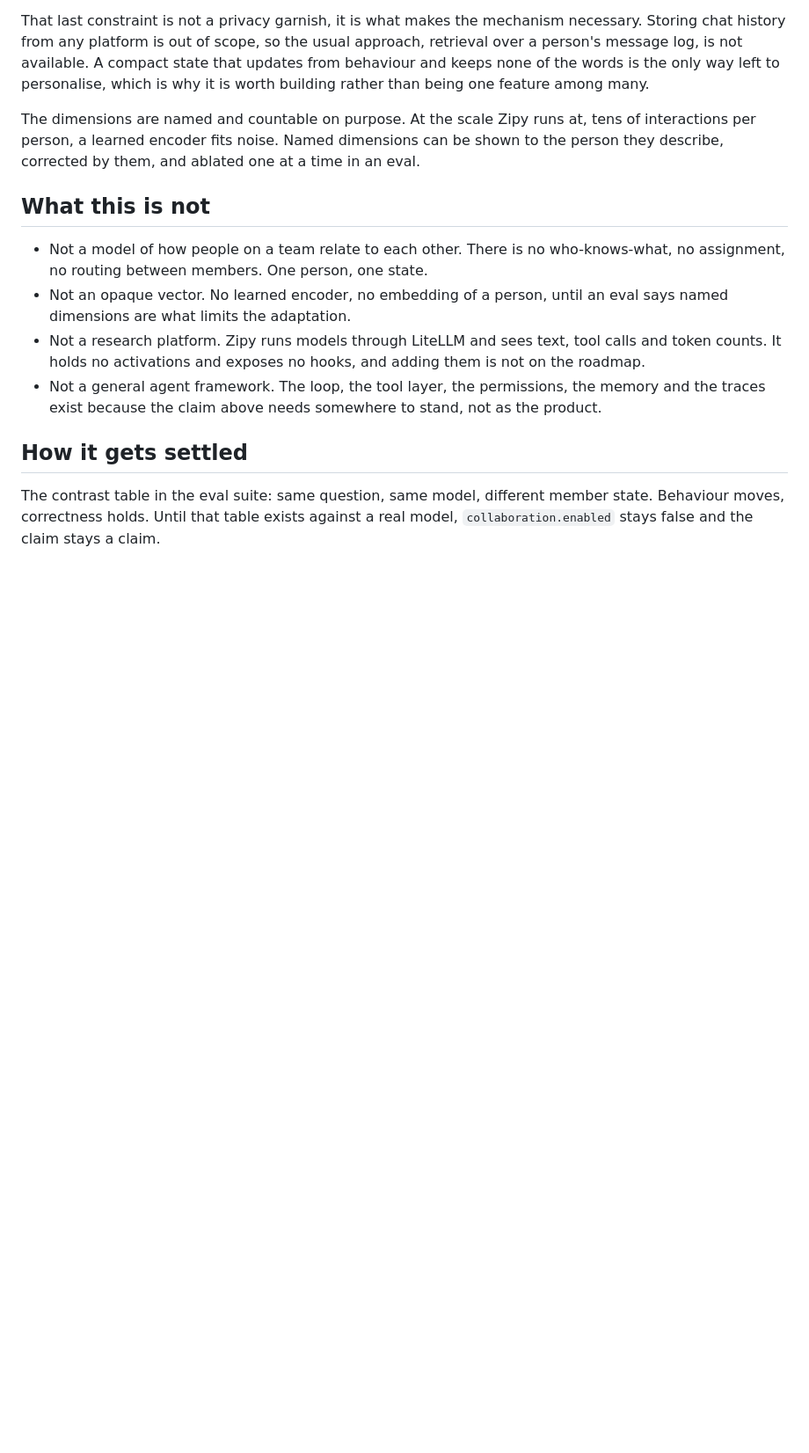
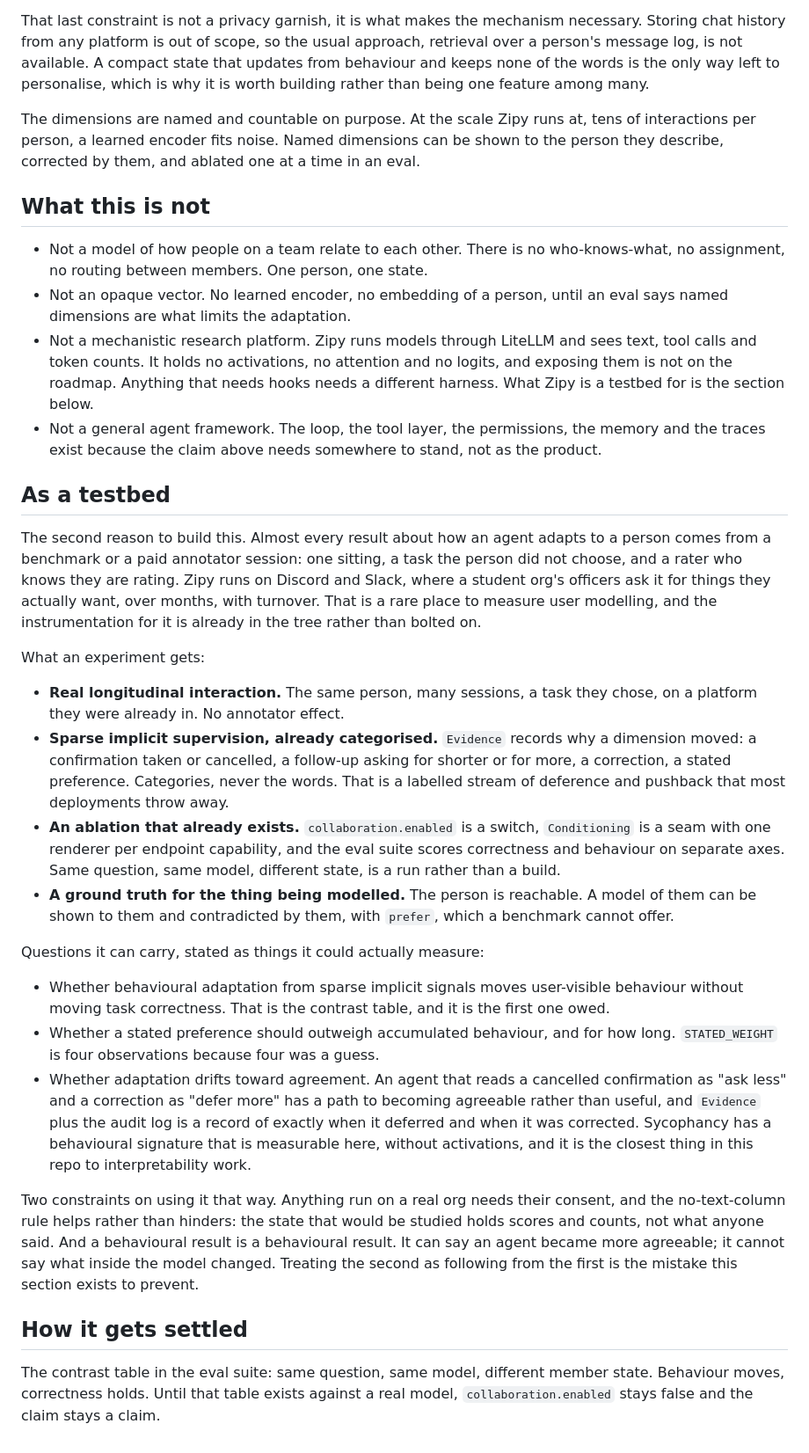
Before and after one commit to ashworks1706/zipy, a Markdown page: docs/VISION.md, the part around one of its changes. Shown at 88% size. GitHub-like rendering; blank space fills up the shorter version.

Commit message:
Frame Zipy as a testbed for adaptive agents, not only a product
The instrumentation for measuring user modelling was already in the tree and
read as product detail: Evidence categorises why a dimension moved,
collaboration.enabled is an ablation switch, Conditioning is a seam per
endpoint capability, and the eval suite keeps correctness and behaviour on
separate axes. Nothing said those were there to be measured with, so the next
pass over them would simplify them away.

VISION.md now names the second reason to build this. Discord and Slack give
longitudinal interaction with people doing tasks they chose, which a benchmark
or a paid annotator sitting cannot, and the deference and pushback signals most
deployments discard are already labelled here.

The boundary is stated with it, because it is the part that is easy to
overclaim. Zipy sees text, tool calls and token counts through LiteLLM and holds
no activations, so it can show an agent became more agreeable and can never say
what inside the model changed.

Co-Authored-By: Claude Opus 5 <noreply@anthropic.com>
Claude-Session: https://claude.ai/code/session_011n6KiWCD7LEsPzTwLZF7YA

```diff
--- a/docs/VISION.md
+++ b/docs/VISION.md
@@ -50,10 +55,54 @@ they describe, corrected by them, and ablated one at a time in an eval.
   assignment, no routing between members. One person, one state.
 - Not an opaque vector. No learned encoder, no embedding of a person, until an eval says named
   dimensions are what limits the adaptation.
-- Not a research platform. Zipy runs models through LiteLLM and sees text, tool calls and token
-  counts. It holds no activations and exposes no hooks, and adding them is not on the roadmap.
+- Not a mechanistic research platform. Zipy runs models through LiteLLM and sees text, tool calls
+  and token counts. It holds no activations, no attention and no logits, and exposing them is not
+  on the roadmap. Anything that needs hooks needs a different harness. What Zipy is a testbed for
+  is the section below.
 - Not a general agent framework. The loop, the tool layer, the permissions, the memory and the
   traces exist because the claim above needs somewhere to stand, not as the product.
+
+
+## As a testbed
+
+The second reason to build this. Almost every result about how an agent adapts to a person comes
+from a benchmark or a paid annotator session: one sitting, a task the person did not choose, and a
+rater who knows they are rating. Zipy runs on Discord and Slack, where a student org's officers
+ask it for things they actually want, over months, with turnover. That is a rare place to measure
+user modelling, and the instrumentation for it is already in the tree rather than bolted on.
+
+What an experiment gets:
+
+- **Real longitudinal interaction.** The same person, many sessions, a task they chose, on a
+  platform they were already in. No annotator effect.
+- **Sparse implicit supervision, already categorised.** `Evidence` records why a dimension moved:
+  a confirmation taken or cancelled, a follow-up asking for shorter or for more, a correction, a
+  stated preference. Categories, never the words. That is a labelled stream of deference and
+  pushback that most deployments throw away.
+- **An ablation that already exists.** `collaboration.enabled` is a switch, `Conditioning` is a
+  seam with one renderer per endpoint capability, and the eval suite scores correctness and
+  behaviour on separate axes. Same question, same model, different state, is a run rather than a
+  build.
+- **A ground truth for the thing being modelled.** The person is reachable. A model of them can be
+  shown to them and contradicted by them, with `prefer`, which a benchmark cannot offer.
+
+Questions it can carry, stated as things it could actually measure:
+
+- Whether behavioural adaptation from sparse implicit signals moves user-visible behaviour without
+  moving task correctness. That is the contrast table, and it is the first one owed.
+- Whether a stated preference should outweigh accumulated behaviour, and for how long.
+  `STATED_WEIGHT` is four observations because four was a guess.
+- Whether adaptation drifts toward agreement. An agent that reads a cancelled confirmation as
+  "ask less" and a correction as "defer more" has a path to becoming agreeable rather than useful,
+  and `Evidence` plus the audit log is a record of exactly when it deferred and when it was
+  corrected. Sycophancy has a behavioural signature that is measurable here, without activations,
+  and it is the closest thing in this repo to interpretability work.
+
+Two constraints on using it that way. Anything run on a real org needs their consent, and the
+no-text-column rule helps rather than hinders: the state that would be studied holds scores and
+counts, not what anyone said. And a behavioural result is a behavioural result. It can say an
+agent became more agreeable; it cannot say what inside the model changed. Treating the second as
+following from the first is the mistake this section exists to prevent.
 
 
 ## How it gets settled
```
Also changed, not shown: other parts of docs/VISION.md (+7 -2 lines), AGENTS.md (+5 -1 lines), README.md (+5 -0 lines).
